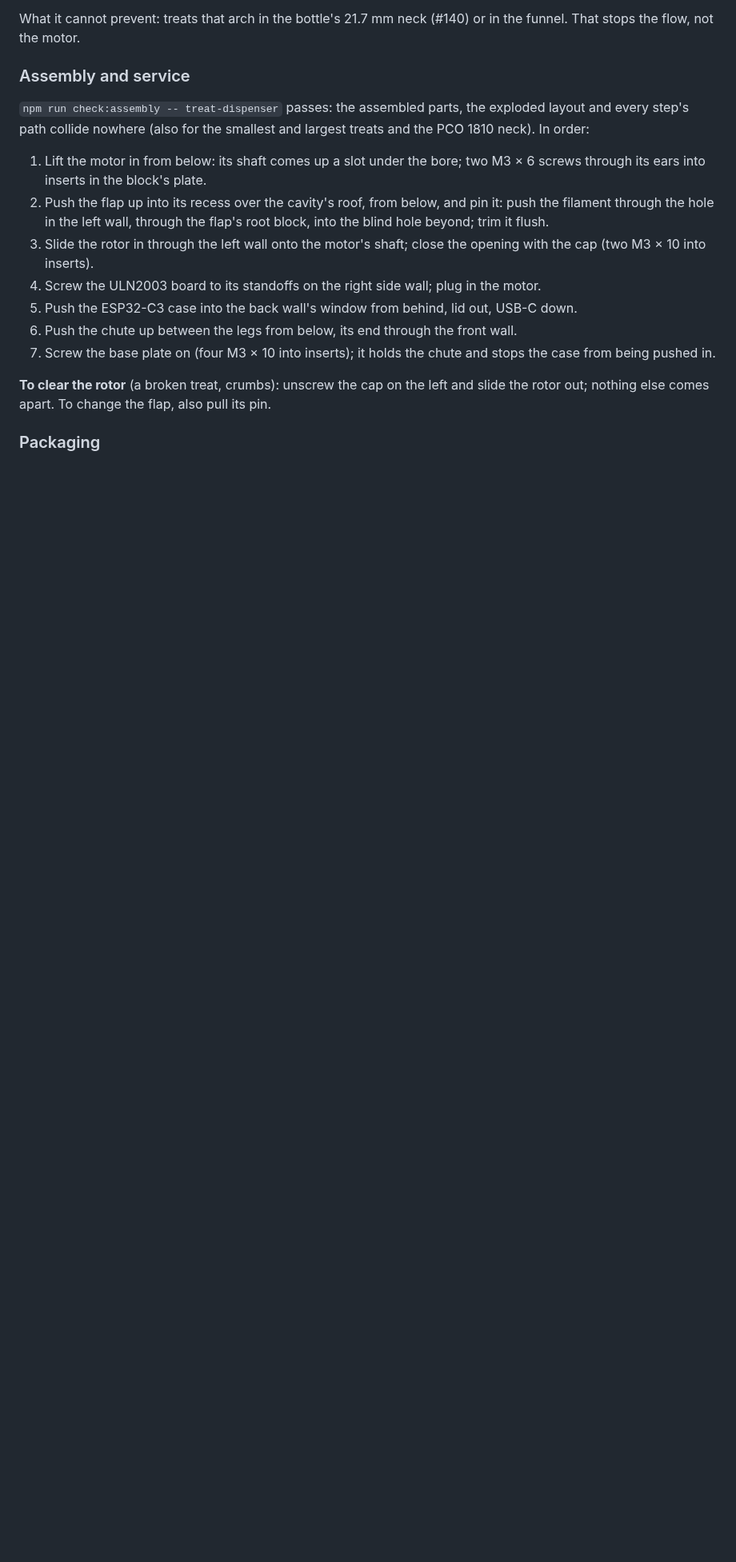
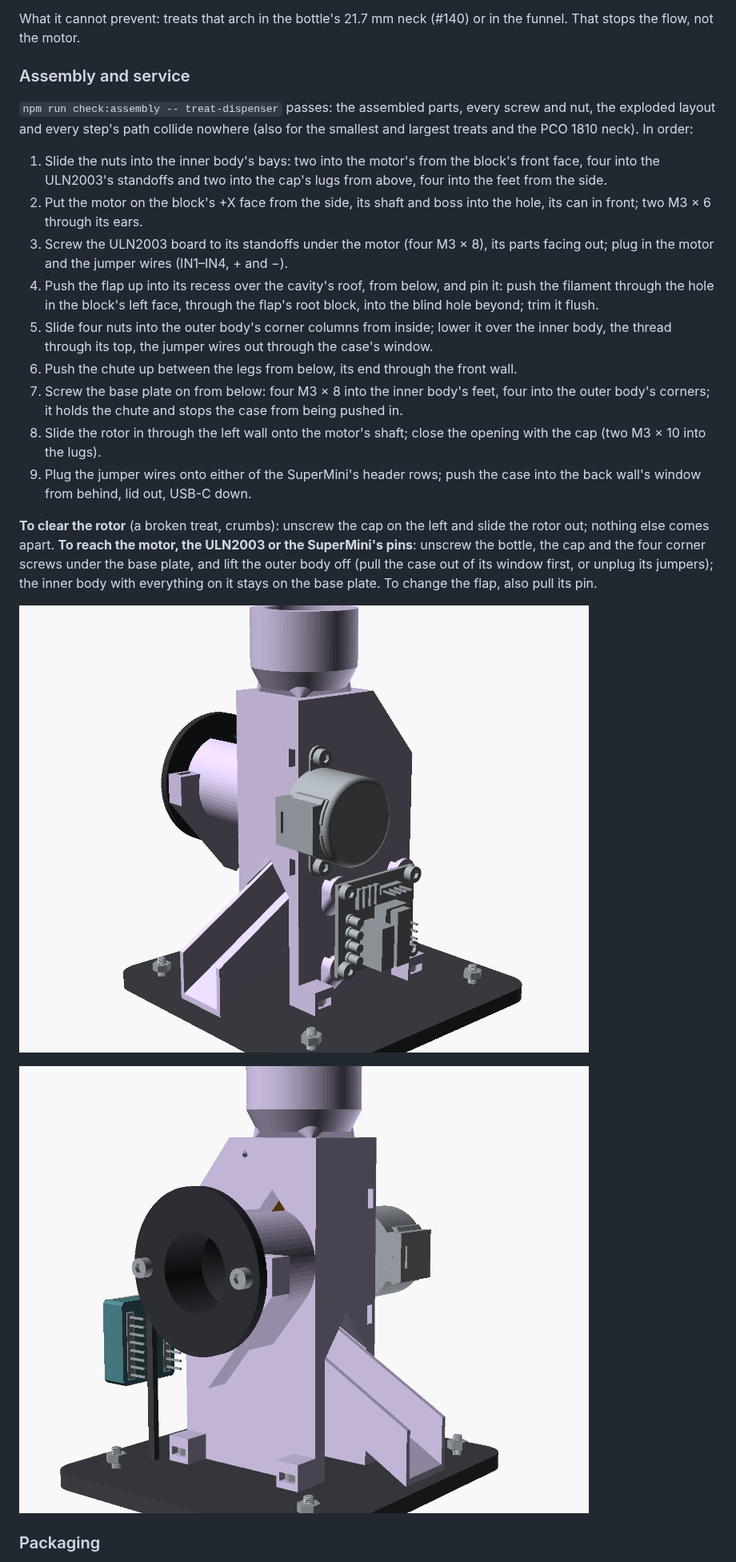
Before and after one commit to NNTin/CanFactory, a Markdown page: docs/treat-dispenser.md, the part around one of its changes. Shown at 80% size. GitHub-like rendering; pictures changed too: docs/treat-dispenser/inside-left.png (added), docs/treat-dispenser/inside-right.png (added); blank space fills up the shorter version.

```diff
--- a/docs/treat-dispenser.md
+++ b/docs/treat-dispenser.md
@@ -66,21 +74,33 @@ What it cannot prevent: treats that arch in the bottle's 21.7 mm neck (#140) or
 
 ### Assembly and service
 
-`npm run check:assembly -- treat-dispenser` passes: the assembled parts, the exploded layout and every step's path collide nowhere
-(also for the smallest and largest treats and the PCO 1810 neck). In order:
+`npm run check:assembly -- treat-dispenser` passes: the assembled parts, every screw and nut, the exploded layout and every step's
+path collide nowhere (also for the smallest and largest treats and the PCO 1810 neck). In order:
 
-1. Lift the motor in from below: its shaft comes up a slot under the bore; two M3 × 6 screws through its ears into inserts in the
-   block's plate.
-2. Push the flap up into its recess over the cavity's roof, from below, and pin it: push the filament through the hole in the left
-   wall, through the flap's root block, into the blind hole beyond; trim it flush.
-3. Slide the rotor in through the left wall onto the motor's shaft; close the opening with the cap (two M3 × 10 into inserts).
-4. Screw the ULN2003 board to its standoffs on the right side wall; plug in the motor.
-5. Push the ESP32-C3 case into the back wall's window from behind, lid out, USB-C down.
+1. Slide the nuts into the inner body's bays: two into the motor's from the block's front face, four into the ULN2003's standoffs and
+   two into the cap's lugs from above, four into the feet from the side.
+2. Put the motor on the block's +X face from the side, its shaft and boss into the hole, its can in front; two M3 × 6 through its ears.
+3. Screw the ULN2003 board to its standoffs under the motor (four M3 × 8), its parts facing out; plug in the motor and the jumper
+   wires (IN1–IN4, + and −).
+4. Push the flap up into its recess over the cavity's roof, from below, and pin it: push the filament through the hole in the
+   block's left face, through the flap's root block, into the blind hole beyond; trim it flush.
+5. Slide four nuts into the outer body's corner columns from inside; lower it over the inner body, the thread through its top, the
+   jumper wires out through the case's window.
 6. Push the chute up between the legs from below, its end through the front wall.
-7. Screw the base plate on (four M3 × 10 into inserts); it holds the chute and stops the case from being pushed in.
+7. Screw the base plate on from below: four M3 × 8 into the inner body's feet, four into the outer body's corners; it holds the chute
+   and stops the case from being pushed in.
+8. Slide the rotor in through the left wall onto the motor's shaft; close the opening with the cap (two M3 × 10 into the lugs).
+9. Plug the jumper wires onto either of the SuperMini's header rows; push the case into the back wall's window from behind, lid out,
+   USB-C down.
 
-**To clear the rotor** (a broken treat, crumbs): unscrew the cap on the left and slide the rotor out; nothing else comes apart. To
-change the flap, also pull its pin.
+**To clear the rotor** (a broken treat, crumbs): unscrew the cap on the left and slide the rotor out; nothing else comes apart. **To
+reach the motor, the ULN2003 or the SuperMini's pins**: unscrew the bottle, the cap and the four corner screws under the base plate,
+and lift the outer body off (pull the case out of its window first, or unplug its jumpers); the inner body with everything on it
+stays on the base plate. To change the flap, also pull its pin.
+
+![Inside, the outer body left out: the motor on the block's right face with its two screws, the ULN2003 board on its standoffs under it, the feet's nuts and screws](treat-dispenser/inside-right.png)
+
+![Inside from the front left: the cap's flange and screws on the sleeve's lugs, the ESP32 case in the back with both header rows free in front](treat-dispenser/inside-left.png)
 
 ### Packaging
 
```
Also changed, not shown: other parts of docs/treat-dispenser.md (+57 -32 lines), docs/treat-dispenser/cutaway.png, docs/treat-dispenser/three-quarter.png, 7 other files.
